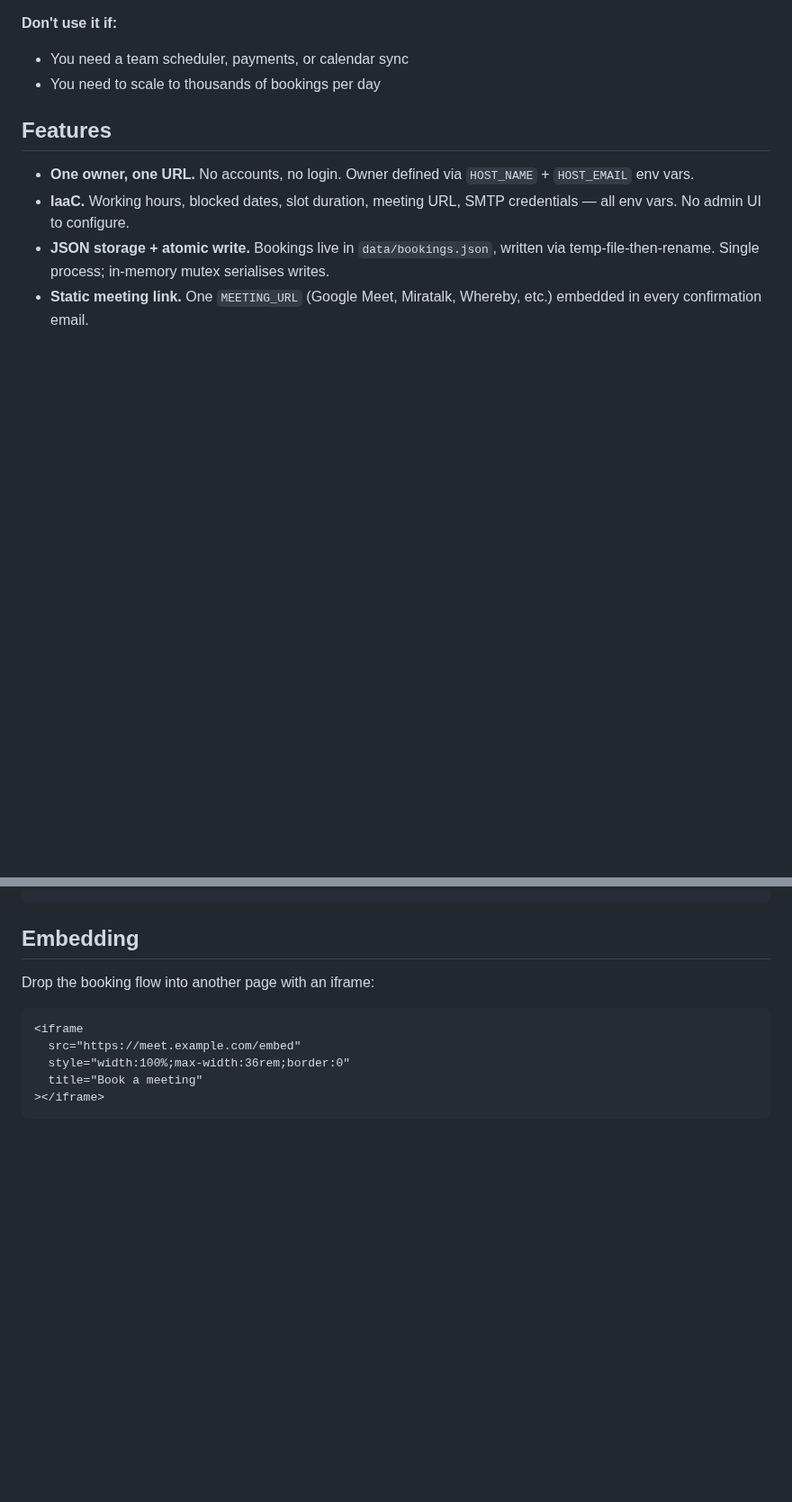
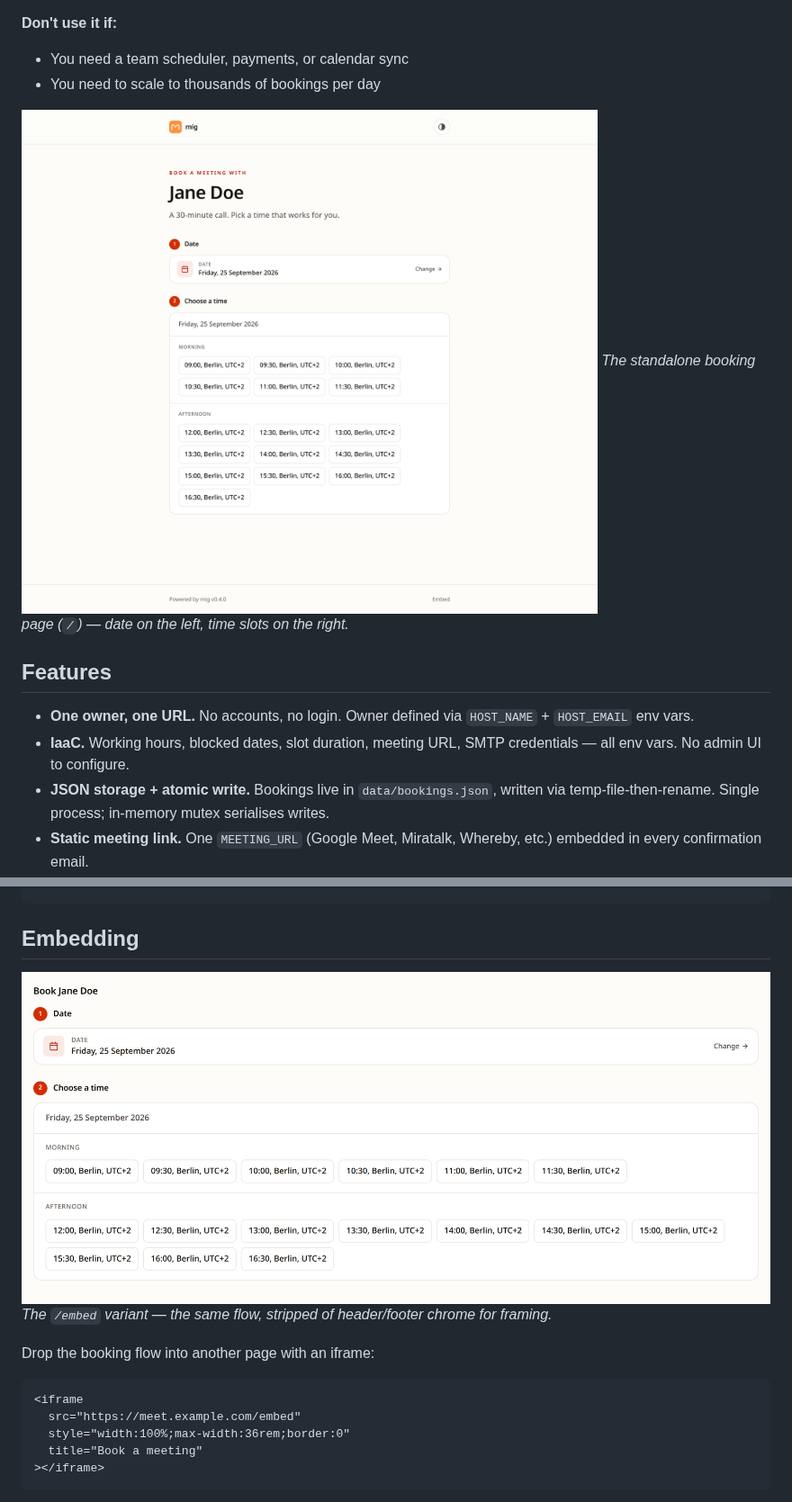
Before and after one commit to spy4x/mig, a Markdown page: README.md, 2 parts joined by grey strips. Shown at 90% size. Rendered like a GitHub page; pictures changed too: docs/booking-page.png (added), docs/embed.png (added); blank space fills up the shorter version.

Commit message:
docs(readme): add booking page and embed screenshots (#45)
Visitors could not see the product before installing it.

Refs #10

Co-authored-by: Anton Shubin <spy4x@users.noreply.github.com>

````diff
--- a/README.md
+++ b/README.md
@@ -38,6 +38,9 @@ admin UI.
 
 - You need a team scheduler, payments, or calendar sync
 - You need to scale to thousands of bookings per day
+
+![The standalone booking page: pick a date, then a time slot](docs/booking-page.png)
+_The standalone booking page (`/`) — date on the left, time slots on the right._
 
 ## Features
 
@@ -231,6 +234,10 @@ on both ends. Comma-separated, whitespace tolerant.
 
 ## Embedding
 
+![The /embed iframe variant: same booking flow, no header or footer chrome](docs/embed.png)
+_The `/embed` variant — the same flow, stripped of header/footer chrome for
+framing._
+
 Drop the booking flow into another page with an iframe:
 
 ```html
````
